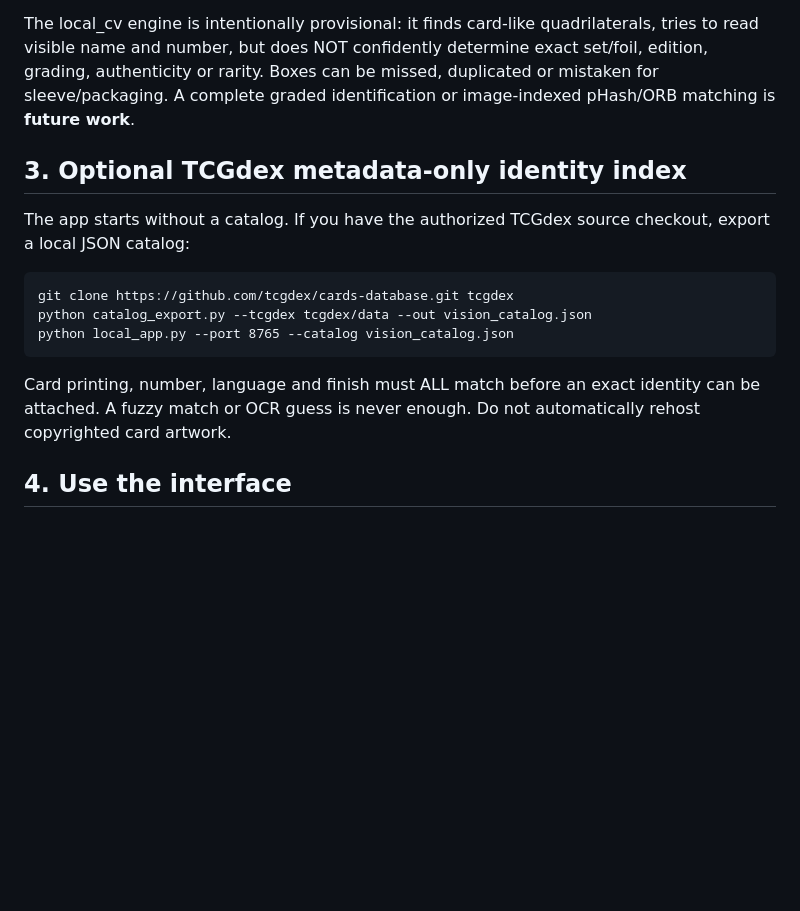
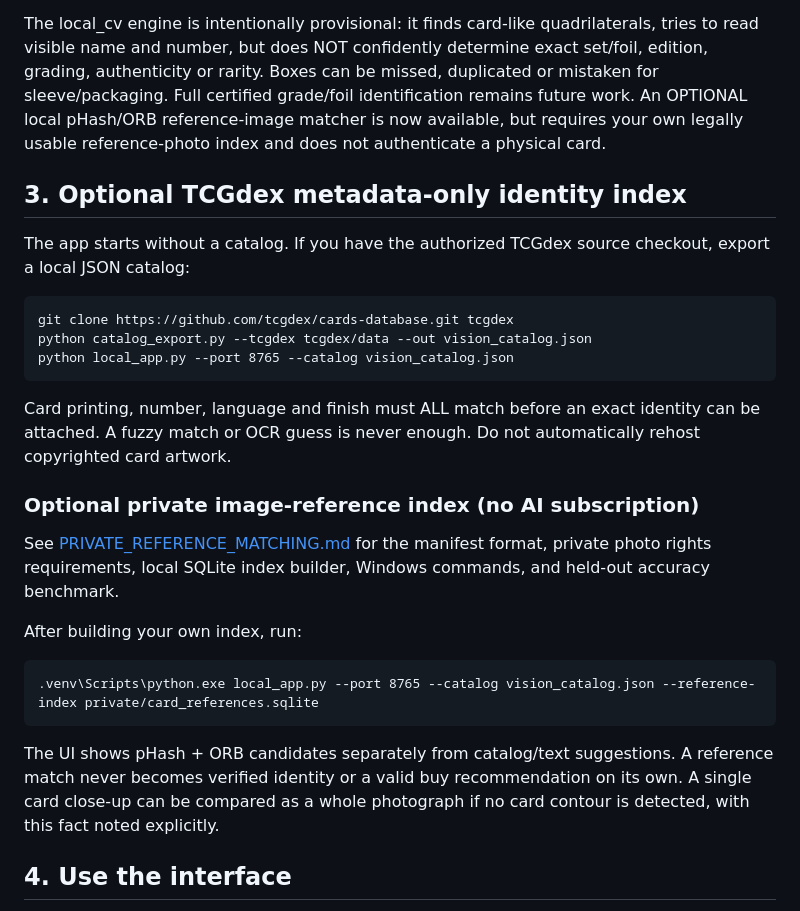
Before and after one commit to sten-glitch/scrpr, a Markdown page: pokemon-detector/BIGSTEN_LOCAL_ALPHA.md, the part around the change. Rendered like a GitHub page; blank space fills up the shorter version.

Commit message:
docs: update Windows alpha guide for implemented pHash+ORB matching and accuracy tests

```diff
--- a/pokemon-detector/BIGSTEN_LOCAL_ALPHA.md
+++ b/pokemon-detector/BIGSTEN_LOCAL_ALPHA.md
@@ -58,8 +58,10 @@ the app still runs OpenCV rectangle detection; OCR names/numbers stay unknown.
 The local_cv engine is intentionally provisional: it finds card-like
 quadrilaterals, tries to read visible name and number, but does NOT confidently
 determine exact set/foil, edition, grading, authenticity or rarity. Boxes can
-be missed, duplicated or mistaken for sleeve/packaging. A complete graded
-identification or image-indexed pHash/ORB matching is **future work**.
+be missed, duplicated or mistaken for sleeve/packaging. Full certified
+grade/foil identification remains future work. An OPTIONAL local pHash/ORB
+reference-image matcher is now available, but requires your own legally
+usable reference-photo index and does not authenticate a physical card.
 
 ## 3. Optional TCGdex metadata-only identity index
 
@@ -73,6 +75,21 @@ checkout, export a local JSON catalog:
 Card printing, number, language and finish must ALL match before an exact
 identity can be attached. A fuzzy match or OCR guess is never enough.
 Do not automatically rehost copyrighted card artwork.
+
+### Optional private image-reference index (no AI subscription)
+
+See [PRIVATE_REFERENCE_MATCHING.md](PRIVATE_REFERENCE_MATCHING.md) for the
+manifest format, private photo rights requirements, local SQLite index
+builder, Windows commands, and held-out accuracy benchmark.
+
+After building your own index, run:
+
+    .venv\Scripts\python.exe local_app.py --port 8765 --catalog vision_catalog.json --reference-index private/card_references.sqlite
+
+The UI shows pHash + ORB candidates separately from catalog/text suggestions.
+A reference match never becomes verified identity or a valid buy recommendation
+on its own. A single card close-up can be compared as a whole photograph if
+no card contour is detected, with this fact noted explicitly.
 
 ## 4. Use the interface
 
```
